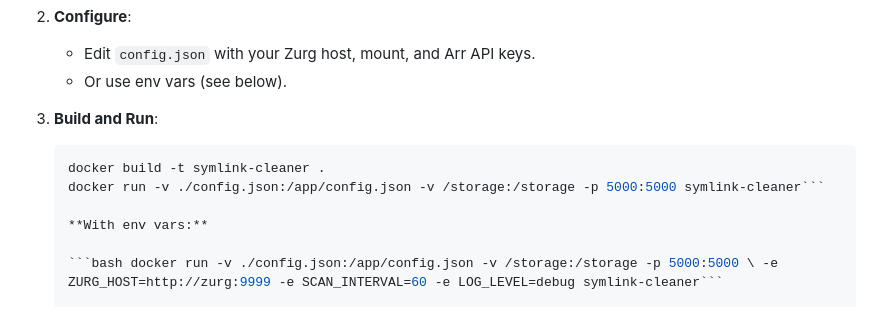
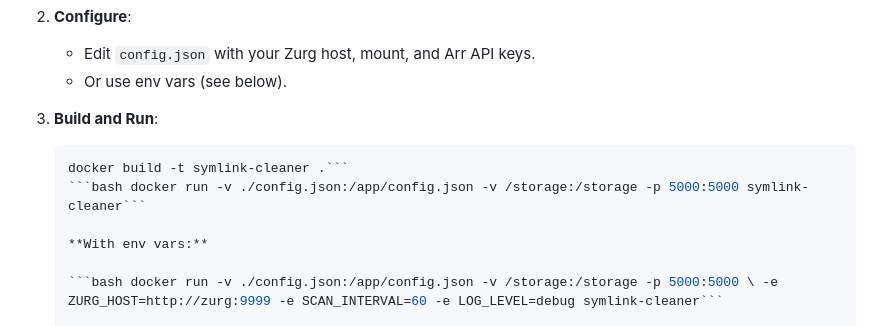
Before and after one commit to bsm-elf/symlink-cleaner, a Markdown page: README.md, the part around the change. Drawn GitHub-style.

````diff
--- a/README.md
+++ b/README.md
@@ -100,8 +100,8 @@ Settings are fully configurable through the web UI, `config.json`, or environmen
 3. **Build and Run**:
 
    ```bash
-   docker build -t symlink-cleaner .
-   docker run -v ./config.json:/app/config.json -v /storage:/storage -p 5000:5000 symlink-cleaner```
+   docker build -t symlink-cleaner .```
+   ```bash docker run -v ./config.json:/app/config.json -v /storage:/storage -p 5000:5000 symlink-cleaner```
 
    **With env vars:**
 
````
